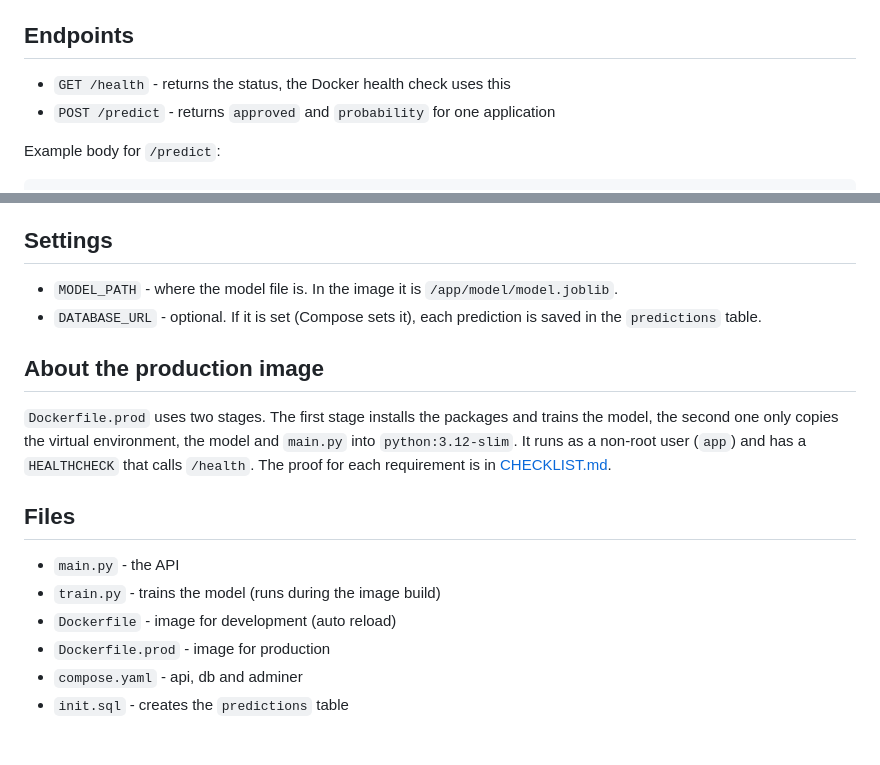
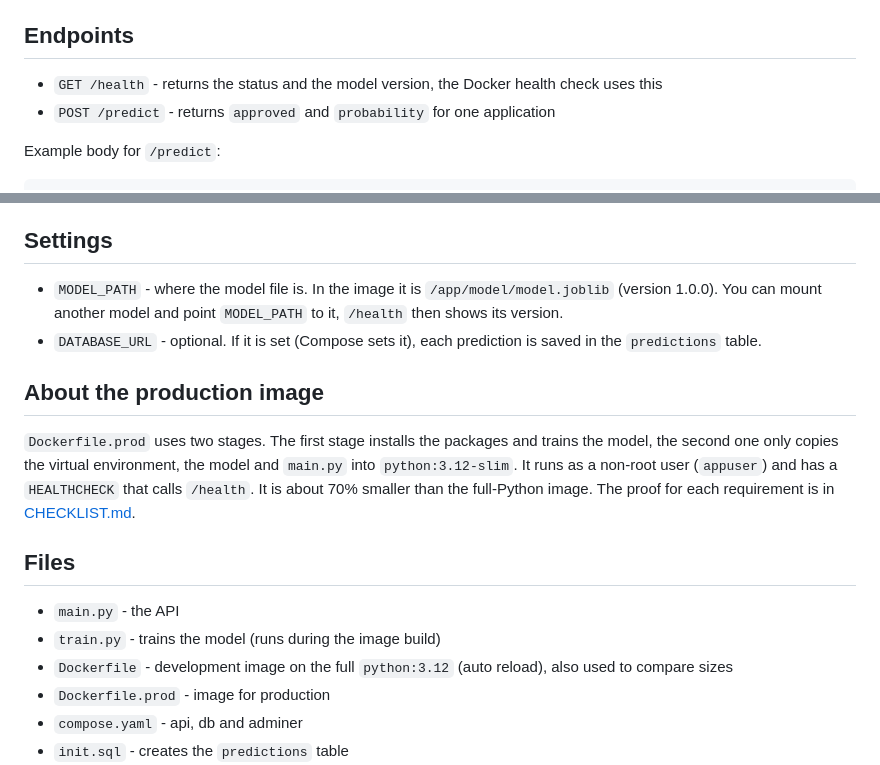
Before and after one commit to Ansovannchakriya/loan-api, a Markdown page: README.md, 2 parts joined by grey strips. Drawn GitHub-style; blank space fills up the shorter version.

```diff
--- a/README.md
+++ b/README.md
@@ -26,7 +26,7 @@ Stop it with `docker compose down`.
 
 ## Endpoints
 
-- `GET /health` - returns the status, the Docker health check uses this
+- `GET /health` - returns the status and the model version, the Docker health check uses this
 - `POST /predict` - returns `approved` and `probability` for one application
 
 Example body for `/predict`:
@@ -54,18 +54,18 @@ Answer:
 
 ## Settings
 
-- `MODEL_PATH` - where the model file is. In the image it is `/app/model/model.joblib`.
+- `MODEL_PATH` - where the model file is. In the image it is `/app/model/model.joblib` (version 1.0.0). You can mount another model and point `MODEL_PATH` to it, `/health` then shows its version.
 - `DATABASE_URL` - optional. If it is set (Compose sets it), each prediction is saved in the `predictions` table.
 
 ## About the production image
 
-`Dockerfile.prod` uses two stages. The first stage installs the packages and trains the model, the second one only copies the virtual environment, the model and `main.py` into `python:3.12-slim`. It runs as a non-root user (`app`) and has a `HEALTHCHECK` that calls `/health`. The proof for each requirement is in [CHECKLIST.md](CHECKLIST.md).
+`Dockerfile.prod` uses two stages. The first stage installs the packages and trains the model, the second one only copies the virtual environment, the model and `main.py` into `python:3.12-slim`. It runs as a non-root user (`appuser`) and has a `HEALTHCHECK` that calls `/health`. It is about 70% smaller than the full-Python image. The proof for each requirement is in [CHECKLIST.md](CHECKLIST.md).
 
 ## Files
 
 - `main.py` - the API
 - `train.py` - trains the model (runs during the image build)
-- `Dockerfile` - image for development (auto reload)
+- `Dockerfile` - development image on the full `python:3.12` (auto reload), also used to compare sizes
 - `Dockerfile.prod` - image for production
 - `compose.yaml` - api, db and adminer
 - `init.sql` - creates the `predictions` table
```
Also changed, not shown: CHECKLIST.md (+139 -117 lines), screenshots/docs-200.png, 8 other files.
